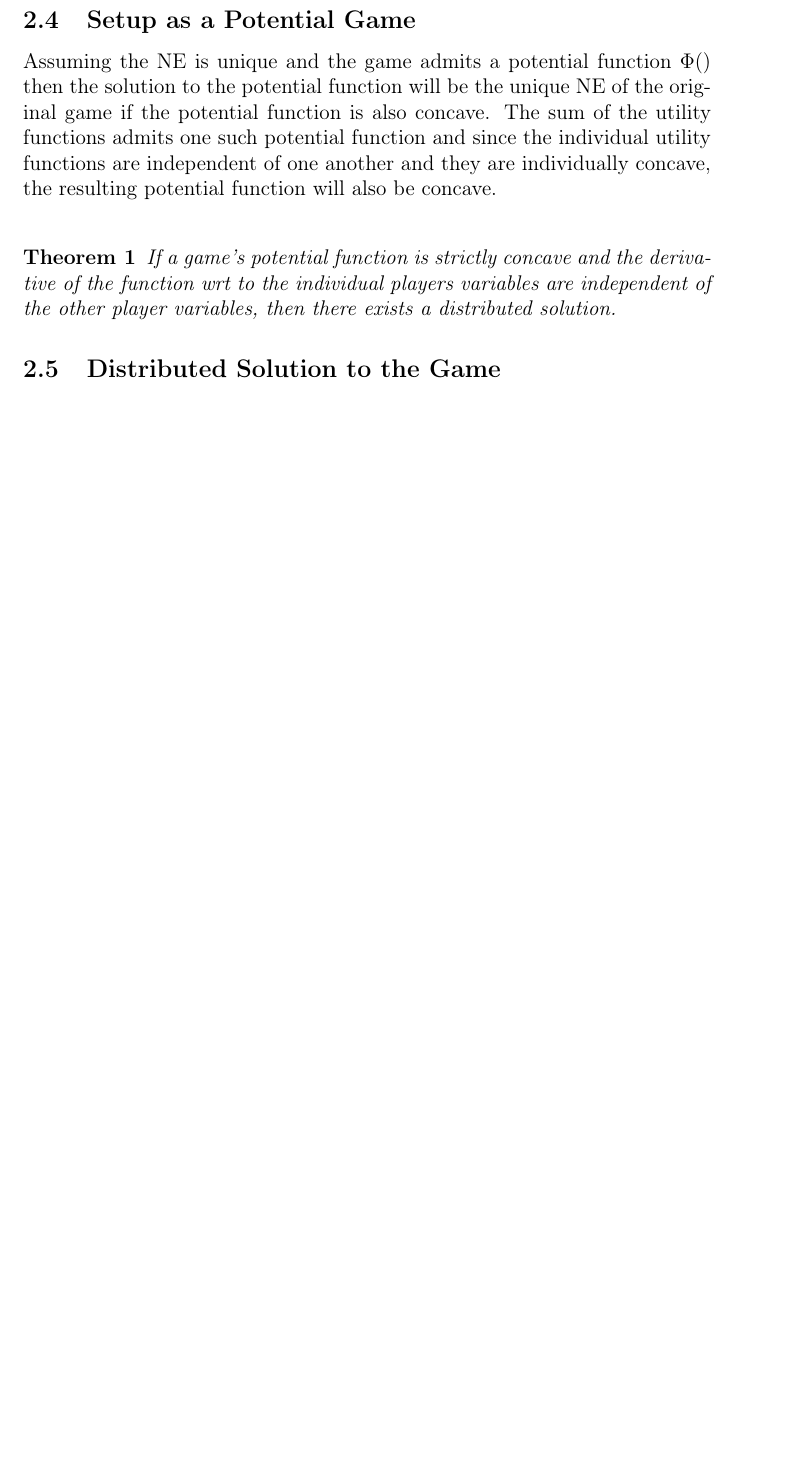
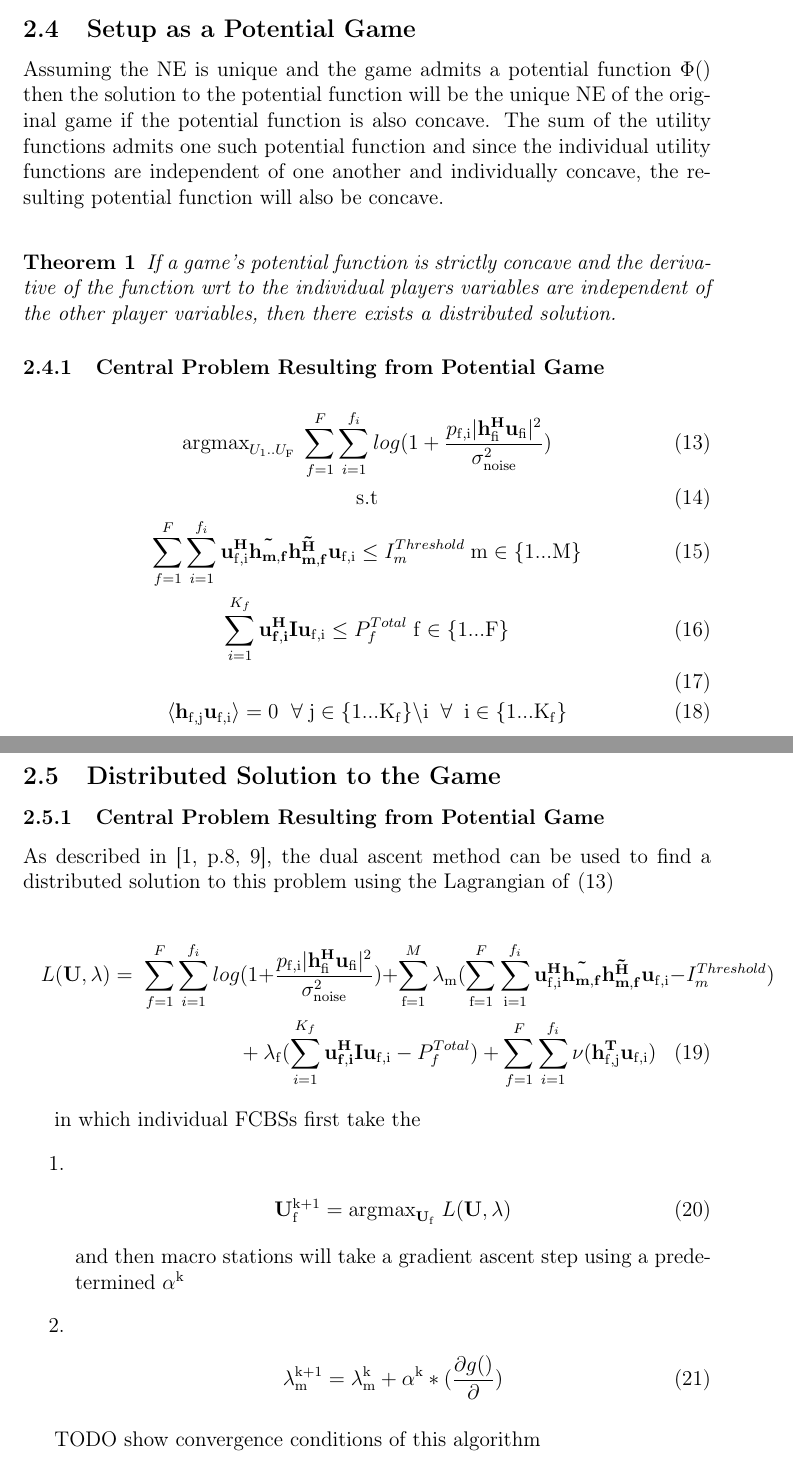
Before and after one commit to pghartig/Power-Control, a LaTeX document (system_model/system_model.tex): part of page 6 of 6 before the commit and two parts of pages 6 and 7 of 7 after it, the two joined at a grey line, cut so that both start at the same text, the shorter picture padded with empty space. Compiled offline with pdfLaTeX.

Commit message:
working on distributed solution

```diff
--- a/system_model/system_model.tex
+++ b/system_model/system_model.tex
@@ -230,15 +230,82 @@ As the Utility functions of individual players $f$ do not share any common varia
 
 \subsection{Setup as a Potential Game}
 Assuming the NE is unique and the game admits a potential function $\Phi()$ then the solution to the potential function will be the unique NE of the original game if the potential function is also concave.
-The sum of the utility functions admits one such potential function and since the individual utility functions are independent of one another and they are individually concave, the resulting potential function will also be concave.
+The sum of the utility functions admits one such potential function and since the individual utility functions are independent of one another and individually concave, the resulting potential function will also be concave.
 \\
 \begin{theorem}\label{distributed}
 If a game's potential function is strictly concave and the derivative of the function wrt to the individual players variables are independent of the other player variables, then there exists a distributed solution.
 %\\\cite[~algodist]{ghosh2015normalized}
 \end{theorem}
+\subsubsection{Central Problem Resulting from Potential Game}
+
+\begin{gather}\label{potential_game}
+\mathrm{argmax}_{U_{\mathrm{1}}.. U_{\mathrm{F}}}
+\;
+\sum_{f=1}^F
+\sum_{i=1}^{f_i}
+log(1+\frac{p_{ \mathrm{f,i}}|\mathbf{h^H_{\mathrm{fi}}u_{ \mathrm{fi}}}|^2}{\sigma^2_{ \mathrm{noise}} })
+\\
+\mathrm{s.t}
+\\
+\sum_{f=1}^F
+\sum_{i=1}^{f_i}
+\mathbf{u_{ \mathrm{f,i}}^H} \mathbf{\tilde{h_{m,f}}} \mathbf{\tilde{h_{m,f}^H}} \mathbf{u_{\mathrm{f,i}}} \leq I^{Threshold}_{m} \;  \mathrm{m} \in  \mathrm{\{1 ... M\}}
+\\
+\sum_{i=1}^{K_f}\mathbf{u_{f,i}^H} \mathbf{I} \mathbf{u_{\mathrm{f,i}}} \leq  P^{Total}_{f}
+\; \mathrm{f} \in \mathrm{\{1 ... F\}}
+\\
+\\
+\langle \mathbf{h_{\mathrm{f,j}}}\mathbf{u_{\mathrm{f,i}}} \rangle =0\ \; \forall \; \mathrm{j \in \{1 ... K_f\}\backslash i \;\;
+}
+\forall \;\;\mathrm{ i \in \{1 ... K_f\}}
+\end{gather}
+
 
 
 \subsection{Distributed Solution to the Game}
+\subsubsection{Central Problem Resulting from Potential Game}
+As described in \cite[p.8,9]{boyd2011distributed}, the dual ascent method can be used to find a distributed solution to this problem using the Lagrangian of \eqref{potential_game}
+\\
+\begin{multline}
+L(\mathbf{U,\lambda}) =
+\;
+\sum_{f=1}^F
+\sum_{i=1}^{f_i}
+log(1+\frac{p_{ \mathrm{f,i}}|\mathbf{h^H_{\mathrm{fi}}u_{ \mathrm{fi}}}|^2}{\sigma^2_{ \mathrm{noise}} })
++
+\sum_{\mathrm{f=1}}^M \lambda_{\mathrm{m}}
+(\sum_{\mathrm{f=1}}^F
+\sum_{\mathrm{i=1}}^{f_i}
+\mathbf{u_{ \mathrm{f,i}}^H} \mathbf{\tilde{h_{m,f}}} \mathbf{\tilde{h_{m,f}^H}} \mathbf{u_{\mathrm{f,i}}} - I^{Threshold}_{m} )
+\\
++
+\lambda_{\mathrm{f}}(
+\sum_{i=1}^{K_f}\mathbf{u_{f,i}^H} \mathbf{I} \mathbf{u_{\mathrm{f,i}}} -  P^{Total}_{f})
++
+\sum_{f=1}^F
+\sum_{i=1}^{f_i}
+\nu(\mathbf{h^T_{\mathrm{f,j}}}\mathbf{u_{\mathrm{f,i}}})
+\end{multline}
+
+in which individual FCBSs first take the
+\begin{enumerate}
+\item
+\begin{gather}
+\mathbf{U^{\mathrm{k+1}}_{\mathrm{f}}} =\mathrm{argmax}_{\mathbf{U_{\mathrm{f}}}} \; L(\mathbf{U,\lambda})
+\end{gather}
+and then macro stations will take a gradient ascent step using a
+predetermined $\alpha^{\mathrm{k}}$
+\item
+\begin{gather}
+\lambda_{\mathrm{m}}^{\mathrm{k+1}} =
+\lambda_{\mathrm{m}}^{\mathrm{k}}
++
+\alpha^{\mathrm{k}}*
+(\frac{\partial g()}{\partial})
+\end{gather}
 
 
+\end{enumerate}
+
+TODO show convergence conditions of this algorithm
 \end{document}
```
Also changed, not shown: system_model/system_model_bib.bib (+11 -0 lines), system_model/system_model.tex (22 more changed lines).
